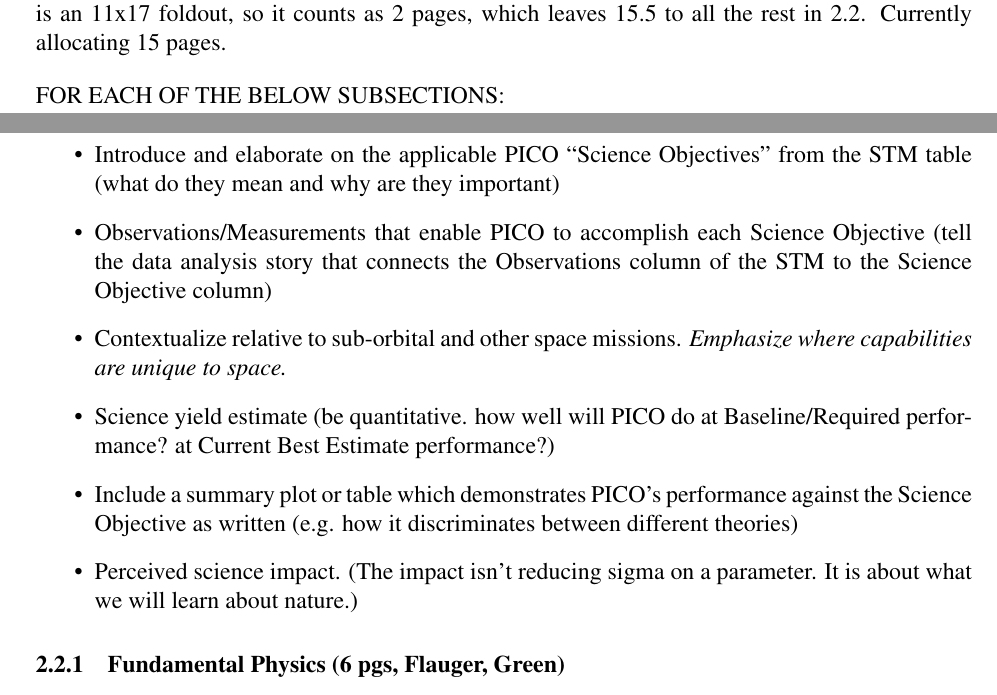
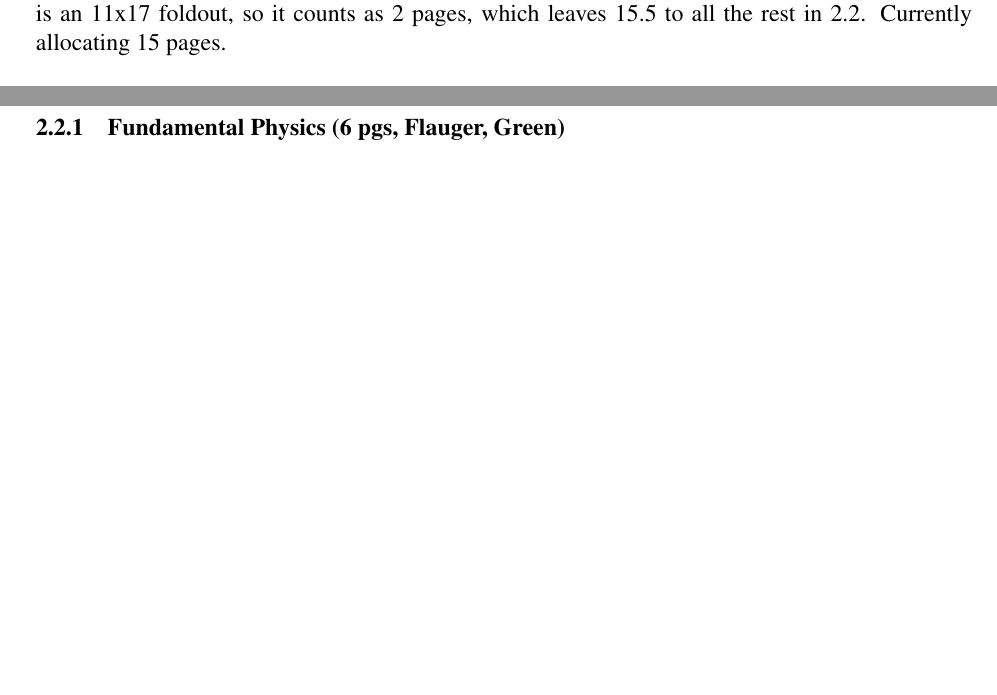
Before and after one commit to CMB-Probe/PICOReport, a LaTeX document (PICOReport.tex): two parts of pages 2 and 3 of 39, joined at a grey line, cut so that both start at the same text, the shorter picture padded with empty space. Compiled offline with pdfLaTeX.

Commit message:
sep 19 prior to telecon

```diff
--- a/PICOReport.tex
+++ b/PICOReport.tex
@@ -87,16 +87,16 @@ Compelling Outstanding Questions; Needed Capabilities for Progress. }
 
   The PICO Science Traceability Matrix (2pg, Hanany\&Trangsrud) will be inserted around here.  It is an 11x17 foldout, so it counts as 2 pages, which leaves 15.5 to all the rest in 2.2. Currently allocating 15 pages.
 
-    \vspace{12pt}
-     FOR EACH OF THE BELOW SUBSECTIONS:
-    \begin{itemize}
-    \item Introduce and elaborate on the applicable PICO ``Science Objectives" from the STM table (what do they mean and why are they important)
-    \item Observations/Measurements that enable PICO to accomplish each Science Objective (tell the data analysis story that connects the Observations column of the STM to the Science Objective column)
-    \item Contextualize relative to sub-orbital and other space missions. {\it Emphasize where capabilities are unique to space.}
-    \item Science yield estimate (be quantitative. how well will PICO do at Baseline/Required performance? at Current Best Estimate performance?)
-    \item Include a summary plot or table which demonstrates PICO's performance against the Science Objective as written (e.g. how it discriminates between different theories)
-    \item Perceived science impact. (The impact isn't reducing sigma on a parameter.  It is about what we will learn about nature.)
-    \end{itemize}
+%    \vspace{12pt}
+%     FOR EACH OF THE BELOW SUBSECTIONS:
+%    \begin{itemize}
+%    \item Introduce and elaborate on the applicable PICO ``Science Objectives" from the STM table (what do they mean and why are they important)
+%    \item Observations/Measurements that enable PICO to accomplish each Science Objective (tell the data analysis story that connects the Observations column of the STM to the Science Objective column)
+%    \item Contextualize relative to sub-orbital and other space missions. {\it Emphasize where capabilities are unique to space.}
+%    \item Science yield estimate (be quantitative. how well will PICO do at Baseline/Required performance? at Current Best Estimate performance?)
+%    \item Include a summary plot or table which demonstrates PICO's performance against the Science Objective as written (e.g. how it discriminates between different theories)
+%    \item Perceived science impact. (The impact isn't reducing sigma on a parameter.  It is about what we will learn about nature.)
+%    \end{itemize}
 
 
 \subsubsection{Fundamental Physics (6 pgs, Flauger, Green)}
```
Also changed, not shown: PICOReport.pdf, 1 other file.
